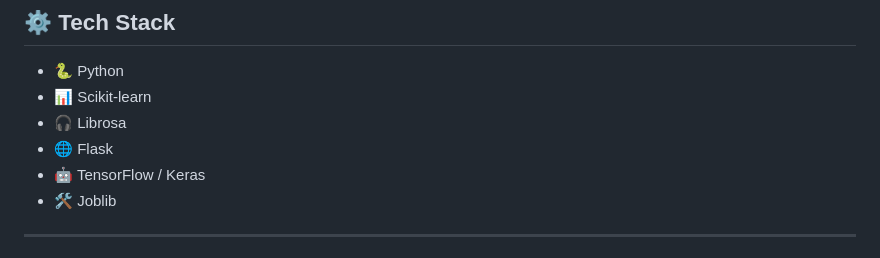
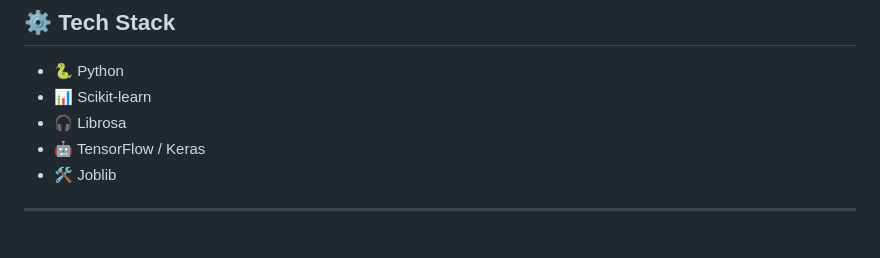
Before and after one commit to 717824i210-sys/Human-Voice-vs-Machine-Voice-Classification-System-by-voice-forensic-app, a Markdown page: README.md, the part around the change. Drawn GitHub-style.

```diff
--- a/README.md
+++ b/README.md
@@ -83,7 +83,6 @@ The system supports **live audio input** via microphone:
 - 🐍 Python
 - 📊 Scikit-learn
 - 🎧 Librosa
-- 🌐 Flask
 - 🤖 TensorFlow / Keras
 - 🛠️ Joblib
 
```
